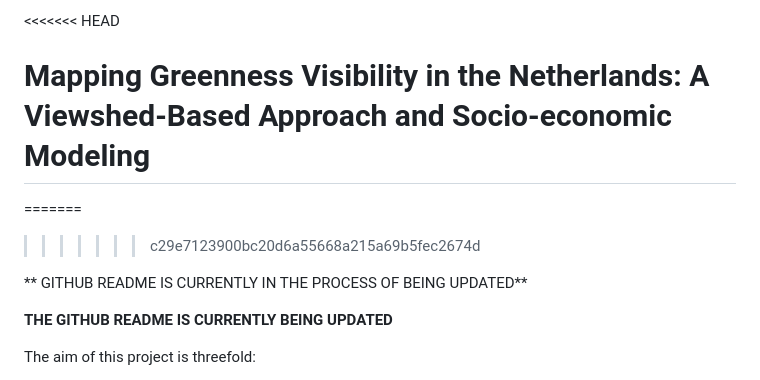
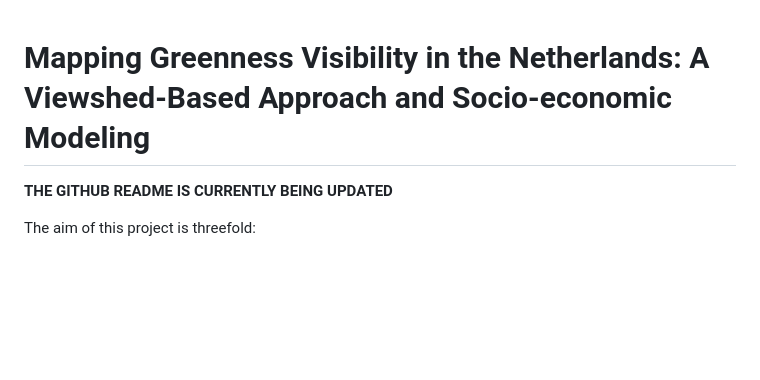
Before and after one commit to Spatial-Data-Science-and-GEO-AI-Lab/2.5D-GreenViewIndex-Netherlands, a Markdown page: README.md, the part around the change. Drawn GitHub-style; blank space fills up the shorter version.

```diff
--- a/README.md
+++ b/README.md
@@ -1,9 +1,5 @@
-<<<<<<< HEAD
 # Mapping Greenness Visibility in the Netherlands: A Viewshed-Based Approach and Socio-economic Modeling
-=======
->>>>>>> c29e7123900bc20d6a55668a215a69b5fec2674d
 
-** GITHUB README IS CURRENTLY IN THE PROCESS OF BEING UPDATED**
 
 **THE GITHUB README IS CURRENTLY BEING UPDATED**
 
```
